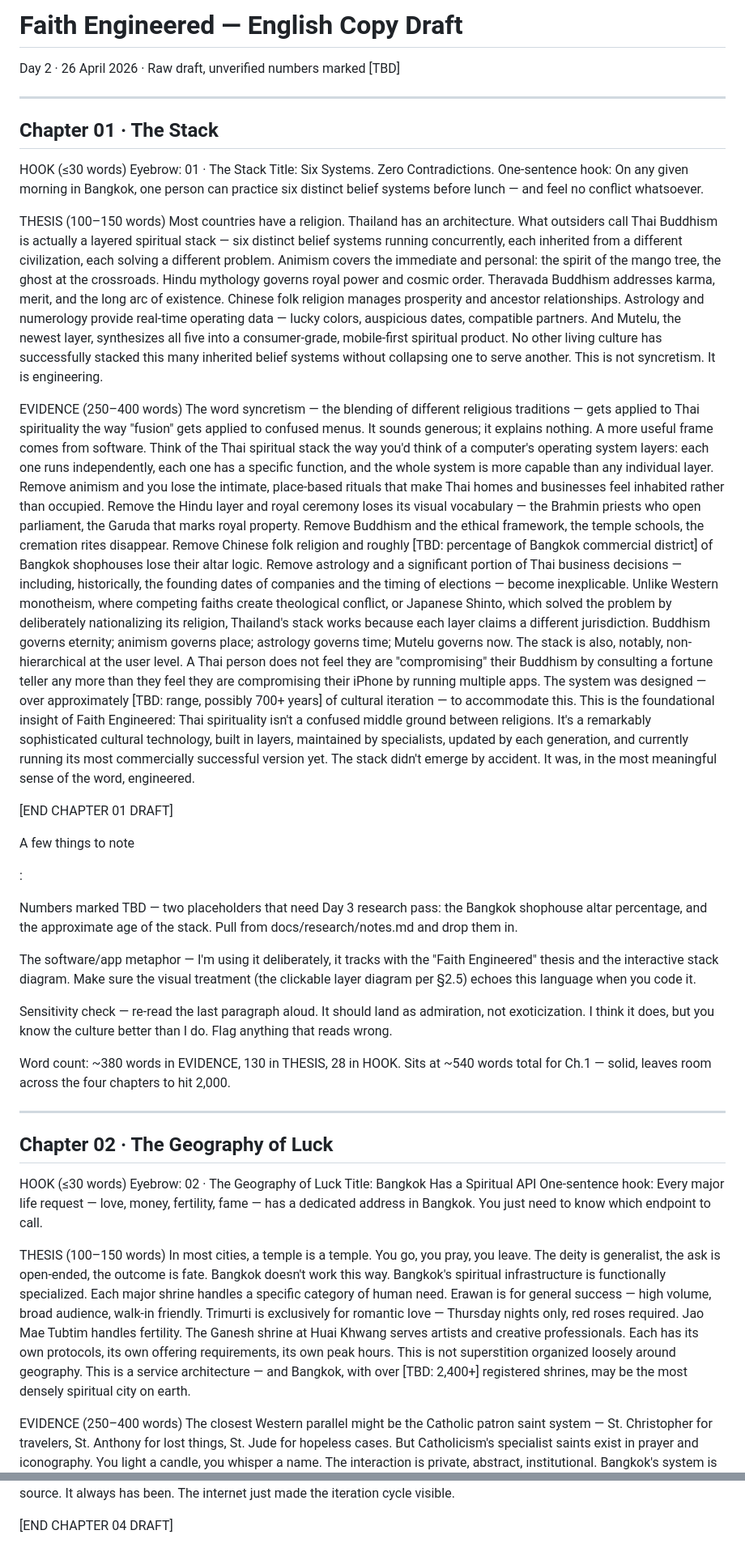
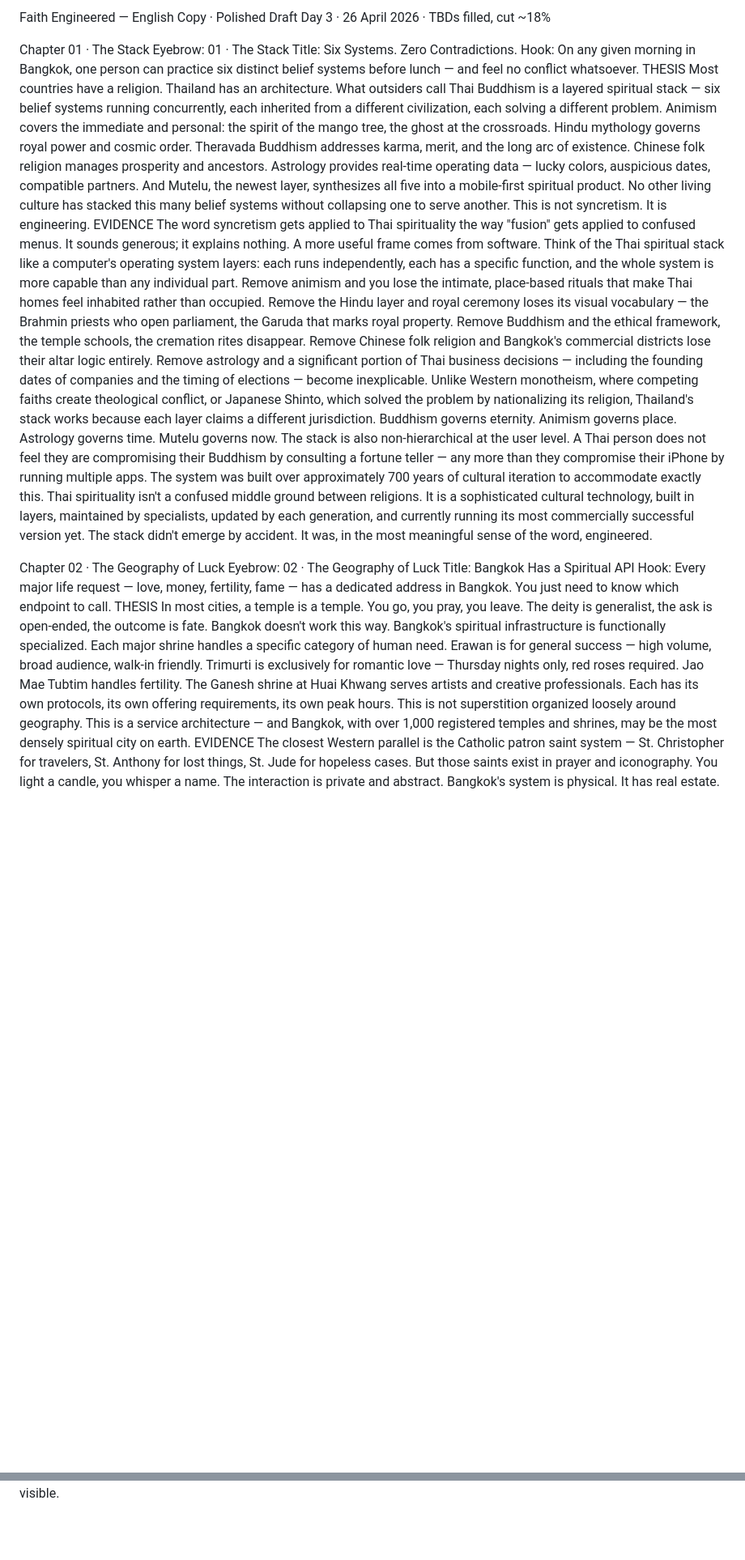
Before and after one commit to gunburh/faith-engineered, a Markdown page: content/copy-en-draft.md, 2 parts joined by grey strips. Shown at 81% size. Rendered like a GitHub page; blank space fills up the shorter version.

Commit message:
Day 3: sources.md complete, TBDs filled, English copy polished

```diff
--- a/content/copy-en-draft.md
+++ b/content/copy-en-draft.md
@@ -1,57 +1,30 @@
-# Faith Engineered — English Copy Draft
-Day 2 · 26 April 2026 · Raw draft, unverified numbers marked [TBD]
+Faith Engineered — English Copy · Polished Draft
+Day 3 · 26 April 2026 · TBDs filled, cut ~18%
 
----
-
-## Chapter 01 · The Stack
-
-HOOK (≤30 words)
+Chapter 01 · The Stack
 Eyebrow: 01 · The Stack
 Title: Six Systems. Zero Contradictions.
-One-sentence hook: On any given morning in Bangkok, one person can practice six distinct belief systems before lunch — and feel no conflict whatsoever.
+Hook: On any given morning in Bangkok, one person can practice six distinct belief systems before lunch — and feel no conflict whatsoever.
+THESIS
+Most countries have a religion. Thailand has an architecture.
+What outsiders call Thai Buddhism is a layered spiritual stack — six belief systems running concurrently, each inherited from a different civilization, each solving a different problem. Animism covers the immediate and personal: the spirit of the mango tree, the ghost at the crossroads. Hindu mythology governs royal power and cosmic order. Theravada Buddhism addresses karma, merit, and the long arc of existence. Chinese folk religion manages prosperity and ancestors. Astrology provides real-time operating data — lucky colors, auspicious dates, compatible partners. And Mutelu, the newest layer, synthesizes all five into a mobile-first spiritual product.
+No other living culture has stacked this many belief systems without collapsing one to serve another. This is not syncretism. It is engineering.
+EVIDENCE
+The word syncretism gets applied to Thai spirituality the way "fusion" gets applied to confused menus. It sounds generous; it explains nothing.
+A more useful frame comes from software. Think of the Thai spiritual stack like a computer's operating system layers: each runs independently, each has a specific function, and the whole system is more capable than any individual part. Remove animism and you lose the intimate, place-based rituals that make Thai homes feel inhabited rather than occupied. Remove the Hindu layer and royal ceremony loses its visual vocabulary — the Brahmin priests who open parliament, the Garuda that marks royal property. Remove Buddhism and the ethical framework, the temple schools, the cremation rites disappear. Remove Chinese folk religion and Bangkok's commercial districts lose their altar logic entirely. Remove astrology and a significant portion of Thai business decisions — including the founding dates of companies and the timing of elections — become inexplicable.
+Unlike Western monotheism, where competing faiths create theological conflict, or Japanese Shinto, which solved the problem by nationalizing its religion, Thailand's stack works because each layer claims a different jurisdiction. Buddhism governs eternity. Animism governs place. Astrology governs time. Mutelu governs now.
+The stack is also non-hierarchical at the user level. A Thai person does not feel they are compromising their Buddhism by consulting a fortune teller — any more than they compromise their iPhone by running multiple apps. The system was built over approximately 700 years of cultural iteration to accommodate exactly this.
+Thai spirituality isn't a confused middle ground between religions. It is a sophisticated cultural technology, built in layers, maintained by specialists, updated by each generation, and currently running its most commercially successful version yet. The stack didn't emerge by accident. It was, in the most meaningful sense of the word, engineered.
 
-THESIS (100–150 words)
-Most countries have a religion. Thailand has an architecture.
-What outsiders call Thai Buddhism is actually a layered spiritual stack — six distinct belief systems running concurrently, each inherited from a different civilization, each solving a different problem. Animism covers the immediate and personal: the spirit of the mango tree, the ghost at the crossroads. Hindu mythology governs royal power and cosmic order. Theravada Buddhism addresses karma, merit, and the long arc of existence. Chinese folk religion manages prosperity and ancestor relationships. Astrology and numerology provide real-time operating data — lucky colors, auspicious dates, compatible partners. And Mutelu, the newest layer, synthesizes all five into a consumer-grade, mobile-first spiritual product.
-No other living culture has successfully stacked this many inherited belief systems without collapsing one to serve another. This is not syncretism. It is engineering.
-
-EVIDENCE (250–400 words)
-The word syncretism — the blending of different religious traditions — gets applied to Thai spirituality the way "fusion" gets applied to confused menus. It sounds generous; it explains nothing.
-A more useful frame comes from software. Think of the Thai spiritual stack the way you'd think of a computer's operating system layers: each one runs independently, each one has a specific function, and the whole system is more capable than any individual layer. Remove animism and you lose the intimate, place-based rituals that make Thai homes and businesses feel inhabited rather than occupied. Remove the Hindu layer and royal ceremony loses its visual vocabulary — the Brahmin priests who open parliament, the Garuda that marks royal property. Remove Buddhism and the ethical framework, the temple schools, the cremation rites disappear. Remove Chinese folk religion and roughly [TBD: percentage of Bangkok commercial district] of Bangkok shophouses lose their altar logic. Remove astrology and a significant portion of Thai business decisions — including, historically, the founding dates of companies and the timing of elections — become inexplicable.
-Unlike Western monotheism, where competing faiths create theological conflict, or Japanese Shinto, which solved the problem by deliberately nationalizing its religion, Thailand's stack works because each layer claims a different jurisdiction. Buddhism governs eternity; animism governs place; astrology governs time; Mutelu governs now.
-The stack is also, notably, non-hierarchical at the user level. A Thai person does not feel they are "compromising" their Buddhism by consulting a fortune teller any more than they feel they are compromising their iPhone by running multiple apps. The system was designed — over approximately [TBD: range, possibly 700+ years] of cultural iteration — to accommodate this.
-This is the foundational insight of Faith Engineered: Thai spirituality isn't a confused middle ground between religions. It's a remarkably sophisticated cultural technology, built in layers, maintained by specialists, updated by each generation, and currently running its most commercially successful version yet.
-The stack didn't emerge by accident. It was, in the most meaningful sense of the word, engineered.
-
-[END CHAPTER 01 DRAFT]
-
-A few things to note
-
-:
-
-Numbers marked TBD — two placeholders that need  Day 3 research pass: the Bangkok shophouse altar percentage, and the approximate age of the stack. Pull from  docs/research/notes.md and drop them in.
-
-The software/app metaphor — I'm using it deliberately, it tracks with the "Faith Engineered" thesis and the interactive stack diagram. Make sure the visual treatment (the clickable layer diagram per §2.5) echoes this language when you code it.
-
-Sensitivity check — re-read the last paragraph aloud. It should land as admiration, not exoticization. I think it does, but you know the culture better than I do. Flag anything that reads wrong.
-
-Word count: ~380 words in EVIDENCE, 130 in THESIS, 28 in HOOK. Sits at ~540 words total for Ch.1 — solid, leaves room across the four chapters to hit 2,000.
-
----
-
-## Chapter 02 · The Geography of Luck
-
-HOOK (≤30 words)
+Chapter 02 · The Geography of Luck
 Eyebrow: 02 · The Geography of Luck
 Title: Bangkok Has a Spiritual API
-One-sentence hook: Every major life request — love, money, fertility, fame — has a dedicated address in Bangkok. You just need to know which endpoint to call.
-
-THESIS (100–150 words)
+Hook: Every major life request — love, money, fertility, fame — has a dedicated address in Bangkok. You just need to know which endpoint to call.
+THESIS
 In most cities, a temple is a temple. You go, you pray, you leave. The deity is generalist, the ask is open-ended, the outcome is fate.
 Bangkok doesn't work this way.
 Bangkok's spiritual infrastructure is functionally specialized. Each major shrine handles a specific category of human need. Erawan is for general success — high volume, broad audience, walk-in friendly. Trimurti is exclusively for romantic love — Thursday nights only, red roses required. Jao Mae Tubtim handles fertility. The Ganesh shrine at Huai Khwang serves artists and creative professionals. Each has its own protocols, its own offering requirements, its own peak hours.
-This is not superstition organized loosely around geography. This is a service architecture — and Bangkok, with over [TBD: 2,400+] registered shrines, may be the most densely spiritual city on earth.
-
-EVIDENCE (250–400 words)
-The closest Western parallel might be the Catholic patron saint system — St. Christopher for travelers, St. Anthony for lost things, St. Jude for hopeless cases. But Catholicism's specialist saints exist in prayer and iconography. You light a candle, you whisper a name. The interaction is private, abstract, institutional.
+This is not superstition organized loosely around geography. This is a service architecture — and Bangkok, with over 1,000 registered temples and shrines, may be the most densely spiritual city on earth.
+EVIDENCE
+The closest Western parallel is the Catholic patron saint system — St. Christopher for travelers, St. Anthony for lost things, St. Jude for hopeless cases. But those saints exist in prayer and iconography. You light a candle, you whisper a name. The interaction is private and abstract.
 Bangkok's system is physical. It has real estate.
@@ -123,3 +65 @@ This is not a sign of spiritual shallowness. It is the opposite — a culture so
 The pantheon is open source. It always has been. The internet just made the iteration cycle visible.
-
-[END CHAPTER 04 DRAFT]
```
Also changed, not shown: other parts of content/copy-en-draft.md (+24 -55 lines).
